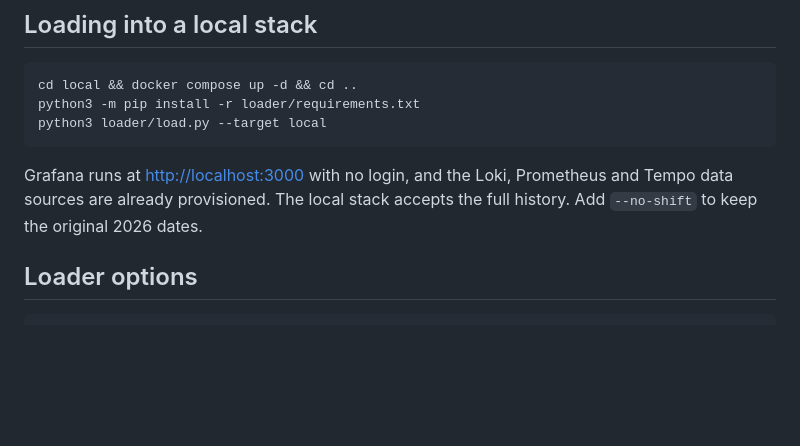
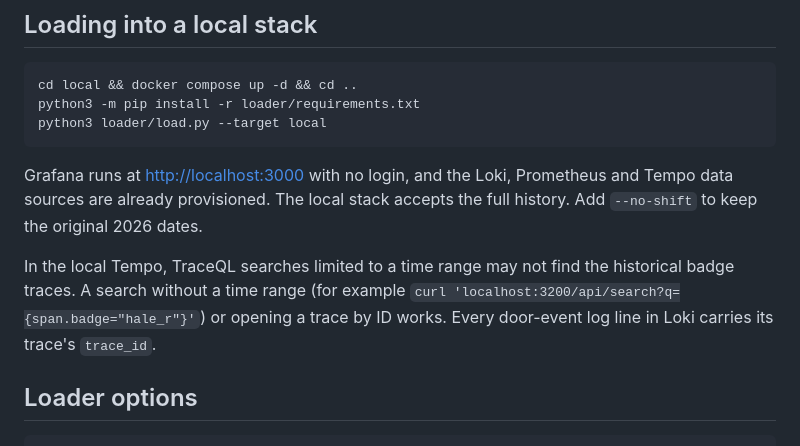
Before and after one commit to nicolevanderhoeven/defiantjazz, a Markdown page: README.md, the part around the change. GitHub-like rendering; blank space fills up the shorter version.

Commit message:
README: note local Tempo time-range search behaviour
Co-Authored-By: Claude Opus 5.5 <noreply@anthropic.com>

````diff
--- a/README.md
+++ b/README.md
@@ -66,6 +66,8 @@ python3 loader/load.py --target local
 
 Grafana runs at <http://localhost:3000> with no login, and the Loki, Prometheus and Tempo data sources are already provisioned. The local stack accepts the full history. Add `--no-shift` to keep the original 2026 dates.
 
+In the local Tempo, TraceQL searches limited to a time range may not find the historical badge traces. A search without a time range (for example `curl 'localhost:3200/api/search?q={span.badge="hale_r"}'`) or opening a trace by ID works. Every door-event log line in Loki carries its trace's `trace_id`.
+
 ## Loader options
 
 ```
````
